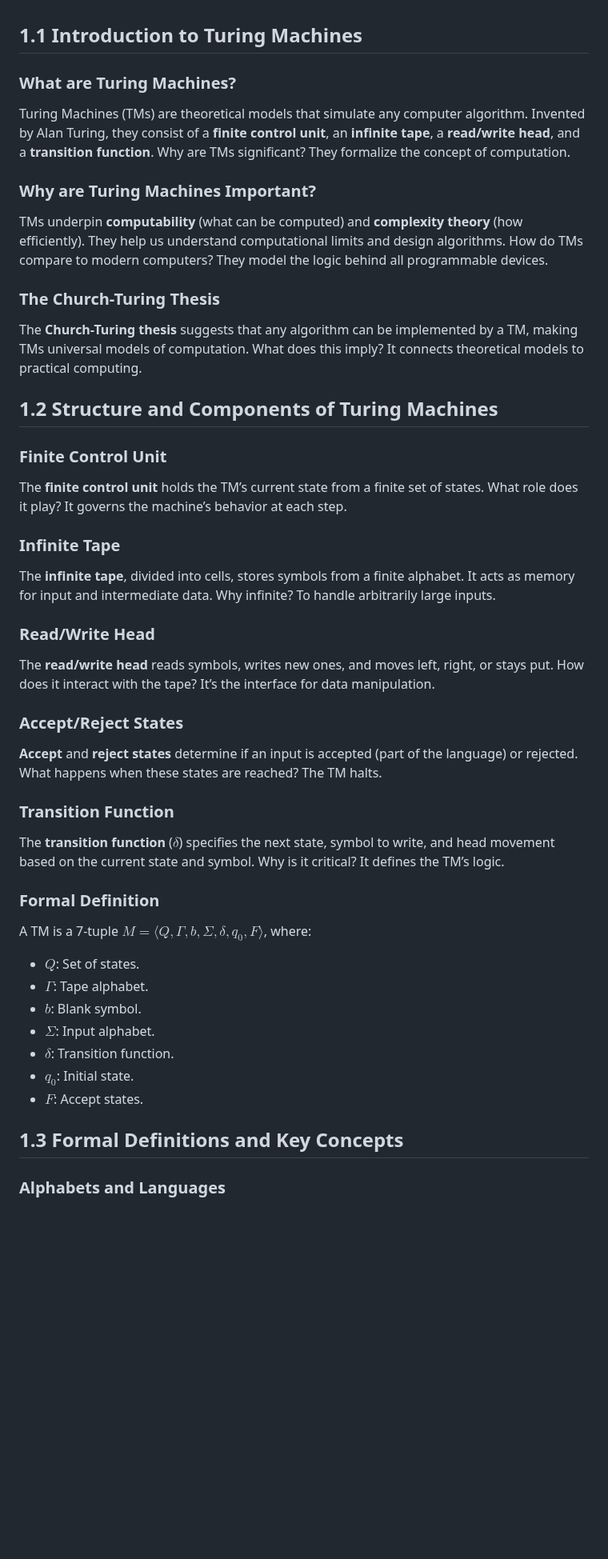
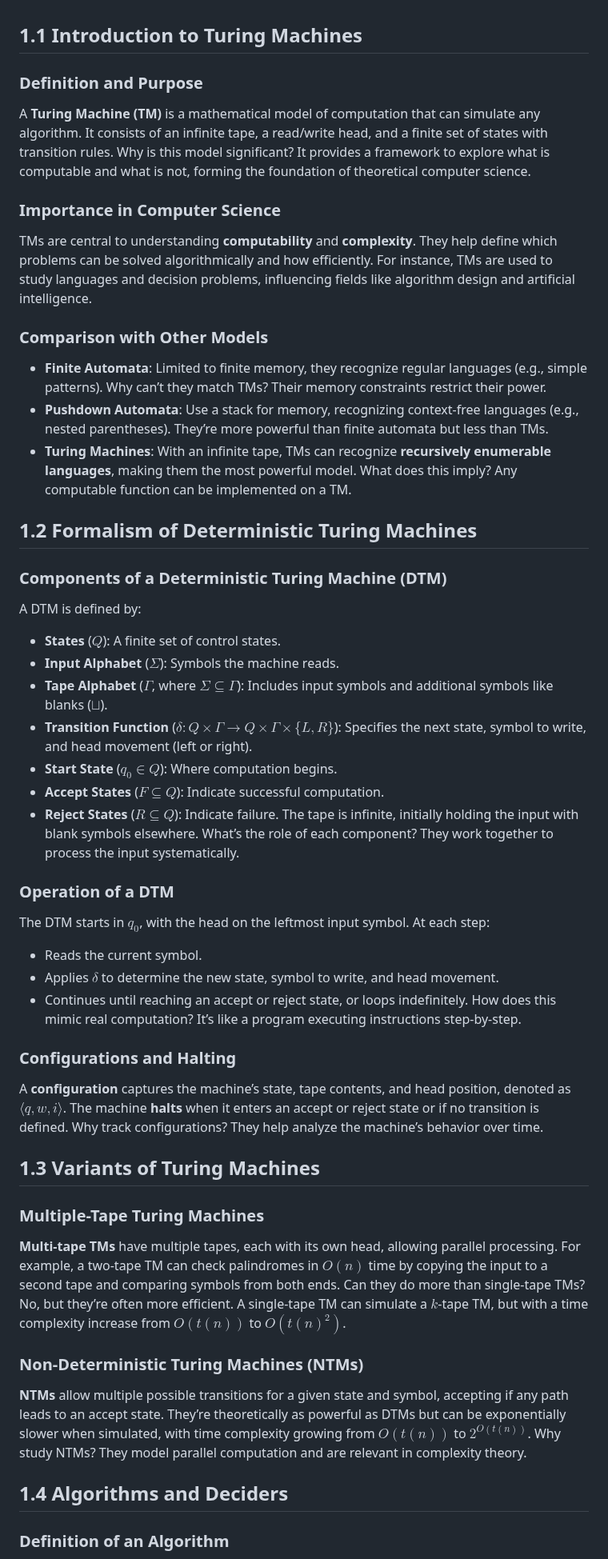
Before and after one commit to CedricDeVijt/ComputerScienceNotes, a Markdown page: Bachelor 2/Algorithms and complexity/1 Turing machines.md, the part around one of its changes. Shown at 80% size. Rendered like a GitHub page; blank space fills up the shorter version.

```diff
--- a/Bachelor 2/Algorithms and complexity/1 Turing machines.md
+++ b/Bachelor 2/Algorithms and complexity/1 Turing machines.md
@@ -1,52 +1,58 @@
 ## 1.1 Introduction to Turing Machines
 
-### What are Turing Machines?
+### Definition and Purpose
 
-Turing Machines (TMs) are theoretical models that simulate any computer algorithm. Invented by Alan Turing, they consist of a **finite control unit**, an **infinite tape**, a **read/write head**, and a **transition function**. Why are TMs significant? They formalize the concept of computation.
+A **Turing Machine (TM)** is a mathematical model of computation that can simulate any algorithm. It consists of an infinite tape, a read/write head, and a finite set of states with transition rules. Why is this model significant? It provides a framework to explore what is computable and what is not, forming the foundation of theoretical computer science.
 
-### Why are Turing Machines Important?
+### Importance in Computer Science
 
-TMs underpin **computability** (what can be computed) and **complexity theory** (how efficiently). They help us understand computational limits and design algorithms. How do TMs compare to modern computers? They model the logic behind all programmable devices.
+TMs are central to understanding **computability** and **complexity**. They help define which problems can be solved algorithmically and how efficiently. For instance, TMs are used to study languages and decision problems, influencing fields like algorithm design and artificial intelligence.
 
-### The Church-Turing Thesis
+### Comparison with Other Models
 
-The **Church-Turing thesis** suggests that any algorithm can be implemented by a TM, making TMs universal models of computation. What does this imply? It connects theoretical models to practical computing.
+- **Finite Automata**: Limited to finite memory, they recognize regular languages (e.g., simple patterns). Why can’t they match TMs? Their memory constraints restrict their power.
+- **Pushdown Automata**: Use a stack for memory, recognizing context-free languages (e.g., nested parentheses). They’re more powerful than finite automata but less than TMs.
+- **Turing Machines**: With an infinite tape, TMs can recognize **recursively enumerable languages**, making them the most powerful model. What does this imply? Any computable function can be implemented on a TM.
 
-## 1.2 Structure and Components of Turing Machines
+## 1.2 Formalism of Deterministic Turing Machines
 
-### Finite Control Unit
+### Components of a Deterministic Turing Machine (DTM)
 
-The **finite control unit** holds the TM’s current state from a finite set of states. What role does it play? It governs the machine’s behavior at each step.
+A DTM is defined by:
 
-### Infinite Tape
+- **States** ($Q$): A finite set of control states.
+- **Input Alphabet** ($\Sigma$): Symbols the machine reads.
+- **Tape Alphabet** ($\Gamma$, where $\Sigma \subseteq \Gamma$): Includes input symbols and additional symbols like blanks ($\sqcup$).
+- **Transition Function** ($\delta: Q \times \Gamma \rightarrow Q \times \Gamma \times \{L, R\}$): Specifies the next state, symbol to write, and head movement (left or right).
+- **Start State** ($q_0 \in Q$): Where computation begins.
+- **Accept States** ($F \subseteq Q$): Indicate successful computation.
+- **Reject States** ($R \subseteq Q$): Indicate failure.
+  The tape is infinite, initially holding the input with blank symbols elsewhere. What’s the role of each component? They work together to process the input systematically.
 
-The **infinite tape**, divided into cells, stores symbols from a finite alphabet. It acts as memory for input and intermediate data. Why infinite? To handle arbitrarily large inputs.
+### Operation of a DTM
 
-### Read/Write Head
+The DTM starts in $q_0$, with the head on the leftmost input symbol. At each step:
 
-The **read/write head** reads symbols, writes new ones, and moves left, right, or stays put. How does it interact with the tape? It’s the interface for data manipulation.
+- Reads the current symbol.
+- Applies $\delta$ to determine the new state, symbol to write, and head movement.
+- Continues until reaching an accept or reject state, or loops indefinitely.
+  How does this mimic real computation? It’s like a program executing instructions step-by-step.
 
-### Accept/Reject States
+### Configurations and Halting
 
-**Accept** and **reject states** determine if an input is accepted (part of the language) or rejected. What happens when these states are reached? The TM halts.
+A **configuration** captures the machine’s state, tape contents, and head position, denoted as $\langle q, w, i \rangle$. The machine **halts** when it enters an accept or reject state or if no transition is defined. Why track configurations? They help analyze the machine’s behavior over time.
 
-### Transition Function
+## 1.3 Variants of Turing Machines
 
-The **transition function** ($\delta$) specifies the next state, symbol to write, and head movement based on the current state and symbol. Why is it critical? It defines the TM’s logic.
+### Multiple-Tape Turing Machines
 
-### Formal Definition
+**Multi-tape TMs** have multiple tapes, each with its own head, allowing parallel processing. For example, a two-tape TM can check palindromes in $O(n)$ time by copying the input to a second tape and comparing symbols from both ends. Can they do more than single-tape TMs? No, but they’re often more efficient. A single-tape TM can simulate a $k$-tape TM, but with a time complexity increase from $O(t(n))$ to $O(t(n)^2)$.
 
-A TM is a 7-tuple $M = \langle Q, \Gamma, b, \Sigma, \delta, q_0, F \rangle$, where:
+### Non-Deterministic Turing Machines (NTMs)
 
-- $Q$: Set of states.
-- $\Gamma$: Tape alphabet.
-- $b$: Blank symbol.
-- $\Sigma$: Input alphabet.
-- $\delta$: Transition function.
-- $q_0$: Initial state.
-- $F$: Accept states.
+**NTMs** allow multiple possible transitions for a given state and symbol, accepting if any path leads to an accept state. They’re theoretically as powerful as DTMs but can be exponentially slower when simulated, with time complexity growing from $O(t(n))$ to $2^{O(t(n))}$. Why study NTMs? They model parallel computation and are relevant in complexity theory.
 
-## 1.3 Formal Definitions and Key Concepts
+## 1.4 Algorithms and Deciders
 
-### Alphabets and Languages
+### Definition of an Algorithm
 
```
Also changed, not shown: other parts of Bachelor 2/Algorithms and complexity/1 Turing machines.md (+56 -50 lines), TEMP.md (deleted, +0 -205 lines).
